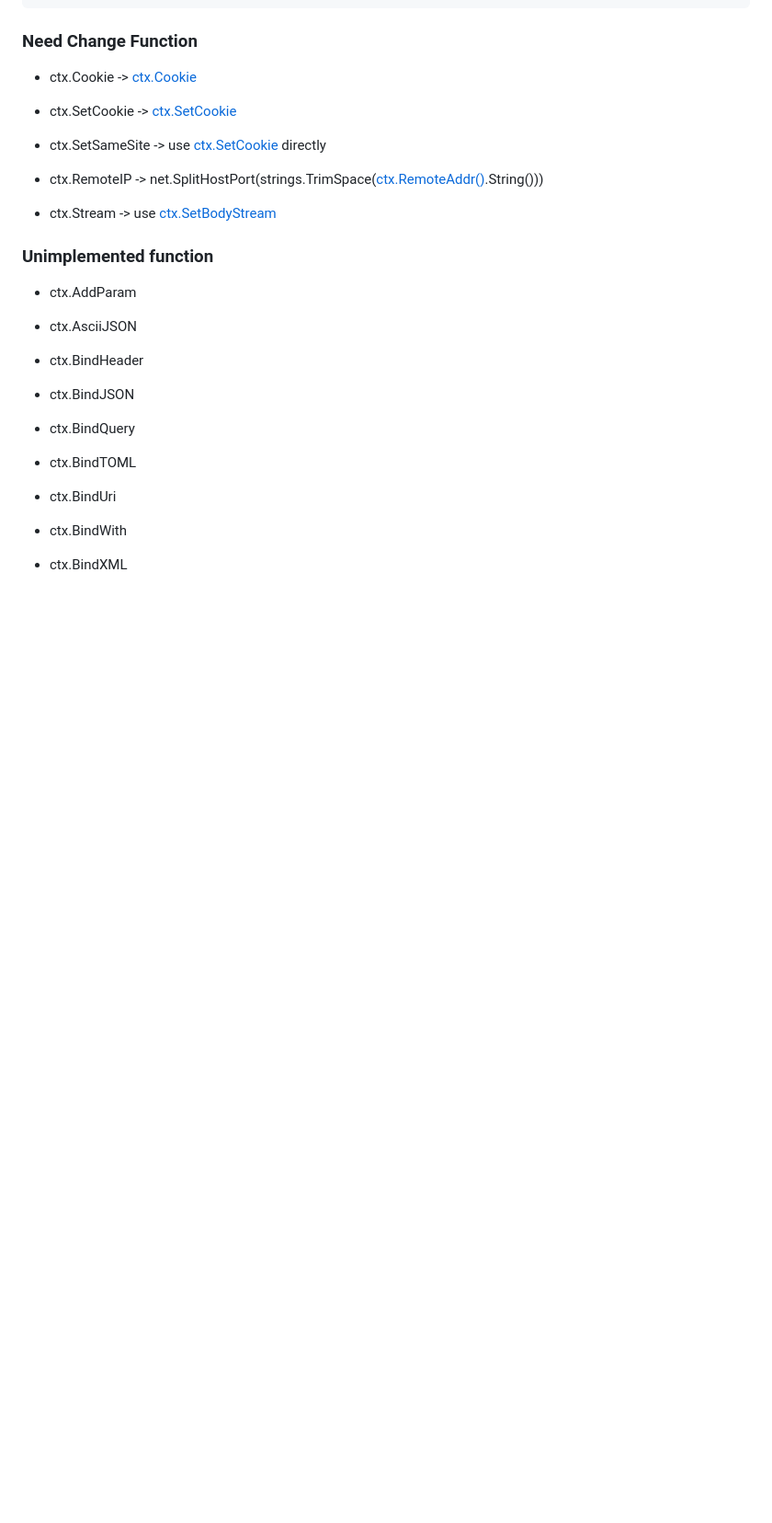
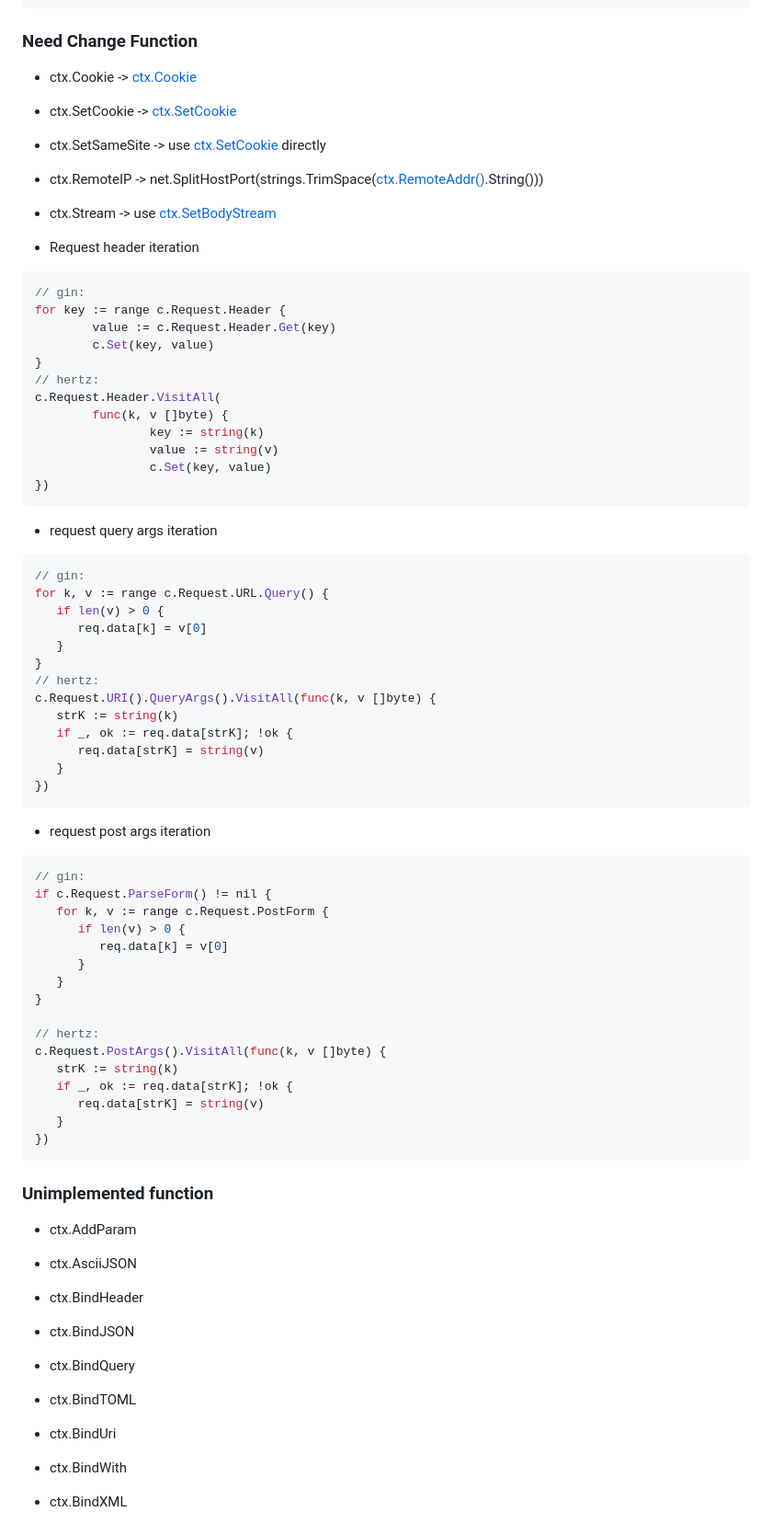
Before and after one commit to hertz-contrib/migrate, a Markdown page: gin_to_hertz.md, the part around the change. Shown: that part at 92% size. Rendered like a GitHub page; blank space fills up the shorter version.

Commit message:
optimize: improve doc

````diff
--- a/gin_to_hertz.md
+++ b/gin_to_hertz.md
@@ -24,6 +24,62 @@ ctx *app.RequestContext
 - ctx.RemoteIP -> net.SplitHostPort(strings.TrimSpace([ctx.RemoteAddr()](https://pkg.go.dev/github.com/cloudwego/hertz/pkg/app#RequestContext.RemoteAddr).String()))
 
 - ctx.Stream -> use [ctx.SetBodyStream](https://pkg.go.dev/github.com/cloudwego/hertz@v0.4.1/pkg/app#RequestContext.SetBodyStream)
+
+- Request header iteration
+
+```go
+// gin:
+for key := range c.Request.Header {
+        value := c.Request.Header.Get(key)
+        c.Set(key, value)
+}
+// hertz:
+c.Request.Header.VisitAll(
+        func(k, v []byte) {
+                key := string(k)
+                value := string(v)
+                c.Set(key, value)
+})
+```
+
+- request query args iteration
+
+```go
+// gin:
+for k, v := range c.Request.URL.Query() {
+   if len(v) > 0 {
+      req.data[k] = v[0]
+   }
+}
+// hertz:
+c.Request.URI().QueryArgs().VisitAll(func(k, v []byte) {
+   strK := string(k)
+   if _, ok := req.data[strK]; !ok {
+      req.data[strK] = string(v)
+   }
+})
+```
+
+- request post args iteration
+
+```go
+// gin:
+if c.Request.ParseForm() != nil {
+   for k, v := range c.Request.PostForm {
+      if len(v) > 0 {
+         req.data[k] = v[0]
+      }
+   }
+}
+
+// hertz:
+c.Request.PostArgs().VisitAll(func(k, v []byte) {
+   strK := string(k)
+   if _, ok := req.data[strK]; !ok {
+      req.data[strK] = string(v)
+   }
+})
+```
 
 ### Unimplemented function
 
````
